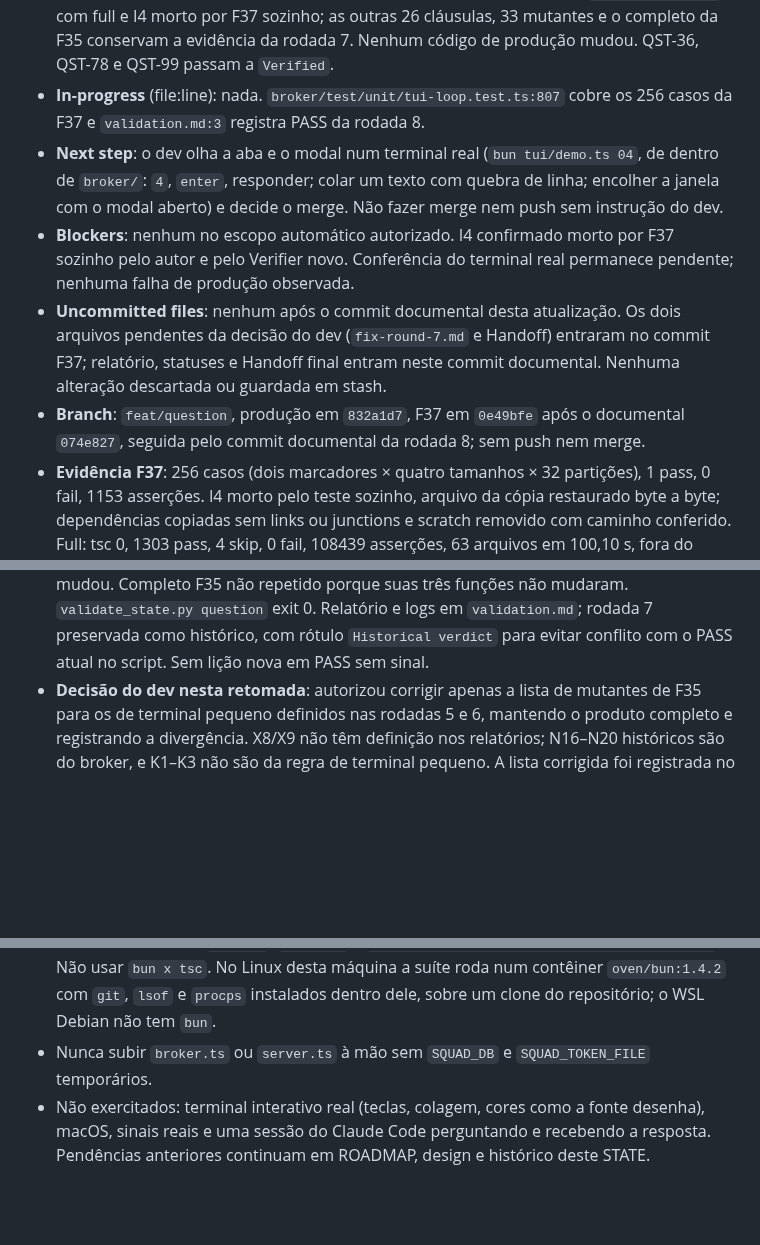
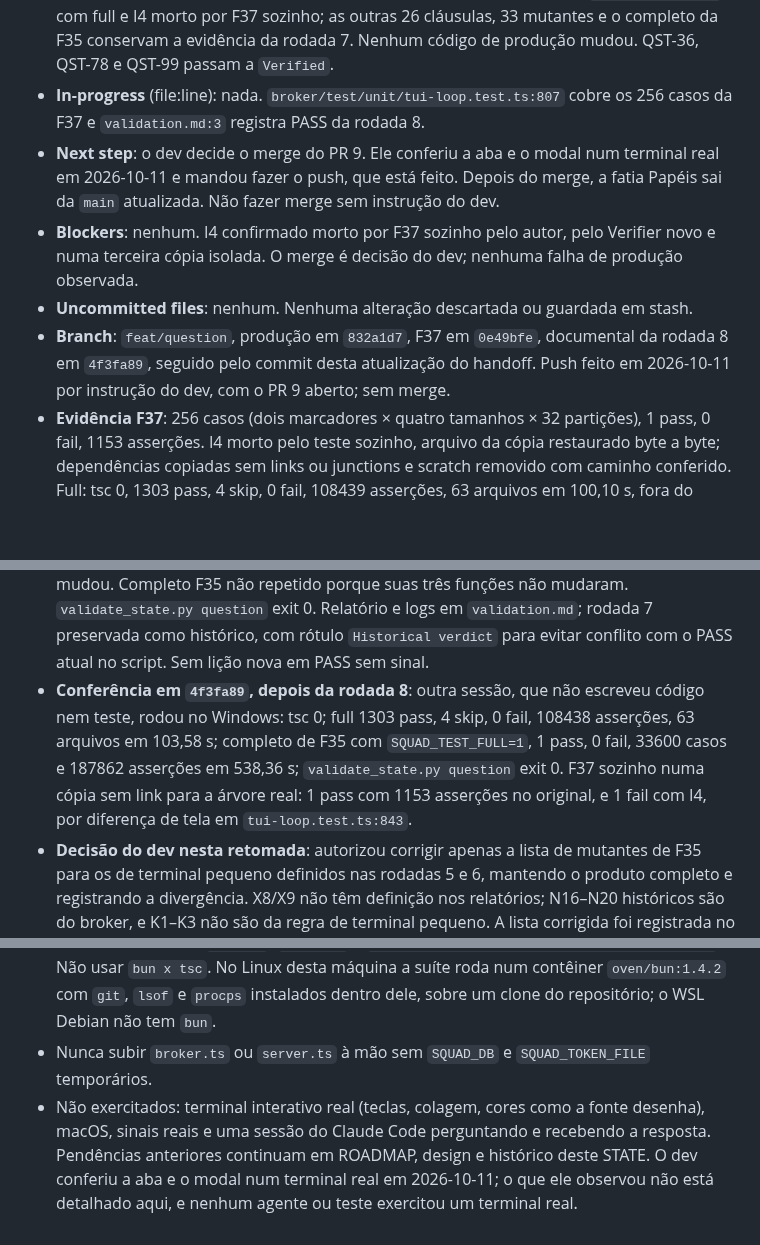
Before and after one commit to sh4wty1/squad-code-mcp, a Markdown page: .specs/STATE.md, 3 parts joined by grey strips. Drawn GitHub-style; blank space fills up the shorter version.

Commit message:
record in the handoff the push, the terminal check by the dev and the gate rerun on the verified head
Co-Authored-By: Claude Opus 5.5 <noreply@anthropic.com>

```diff
--- a/.specs/STATE.md
+++ b/.specs/STATE.md
@@ -124,12 +124,13 @@ Atualizado em 2026-10-11.
 - **Phase / Task**: rodada de correção 7 (`.specs/features/question/fix-round-7.md`), F37 concluída em `0e49bfe`; rodada 8 restrita do Verifier novo concluída com PASS. Resíduo I4 fechado conforme a decisão do dev de 2026-10-11.
 - **Completed**: T1–T38 e F1–F28 anteriores; F29 `1b6bb61`, F30 `e32b1c0`, F31 `bb3b853`, F32 `546af2a`, F33 `327ed65`, F34 `1ddf501`, F35 `9db4ad5`, F36 `832a1d7` e F37 `0e49bfe`, cada uma com tarefa marcada no mesmo commit. Rodada 8 independente sobre `832a1d7..0e49bfe`, com full e I4 morto por F37 sozinho; as outras 26 cláusulas, 33 mutantes e o completo da F35 conservam a evidência da rodada 7. Nenhum código de produção mudou. QST-36, QST-78 e QST-99 passam a `Verified`.
 - **In-progress** (file:line): nada. `broker/test/unit/tui-loop.test.ts:807` cobre os 256 casos da F37 e `validation.md:3` registra PASS da rodada 8.
-- **Next step**: o dev olha a aba e o modal num terminal real (`bun tui/demo.ts 04`, de dentro de `broker/`: `4`, `enter`, responder; colar um texto com quebra de linha; encolher a janela com o modal aberto) e decide o merge. Não fazer merge nem push sem instrução do dev.
-- **Blockers**: nenhum no escopo automático autorizado. I4 confirmado morto por F37 sozinho pelo autor e pelo Verifier novo. Conferência do terminal real permanece pendente; nenhuma falha de produção observada.
-- **Uncommitted files**: nenhum após o commit documental desta atualização. Os dois arquivos pendentes da decisão do dev (`fix-round-7.md` e Handoff) entraram no commit F37; relatório, statuses e Handoff final entram neste commit documental. Nenhuma alteração descartada ou guardada em stash.
-- **Branch**: `feat/question`, produção em `832a1d7`, F37 em `0e49bfe` após o documental `074e827`, seguida pelo commit documental da rodada 8; sem push nem merge.
+- **Next step**: o dev decide o merge do PR 9. Ele conferiu a aba e o modal num terminal real em 2026-10-11 e mandou fazer o push, que está feito. Depois do merge, a fatia Papéis sai da `main` atualizada. Não fazer merge sem instrução do dev.
+- **Blockers**: nenhum. I4 confirmado morto por F37 sozinho pelo autor, pelo Verifier novo e numa terceira cópia isolada. O merge é decisão do dev; nenhuma falha de produção observada.
+- **Uncommitted files**: nenhum. Nenhuma alteração descartada ou guardada em stash.
+- **Branch**: `feat/question`, produção em `832a1d7`, F37 em `0e49bfe`, documental da rodada 8 em `4f3fa89`, seguido pelo commit desta atualização do handoff. Push feito em 2026-10-11 por instrução do dev, com o PR 9 aberto; sem merge.
 - **Evidência F37**: 256 casos (dois marcadores × quatro tamanhos × 32 partições), 1 pass, 0 fail, 1153 asserções. I4 morto pelo teste sozinho, arquivo da cópia restaurado byte a byte; dependências copiadas sem links ou junctions e scratch removido com caminho conferido. Full: tsc 0, 1303 pass, 4 skip, 0 fail, 108439 asserções, 63 arquivos em 100,10 s, fora do sandbox após timeouts de `/health` na primeira tentativa. PEER-22 passou no controle fora dele. Logs e mapas de adequação em `fix-round-7.md`. Nenhuma asserção anterior, função da F35, produção ou frame mudou.
 - **Evidência independente da rodada 8**: PASS nas duas cláusulas abertas (QST-78 l e QST-99 e), 28/28 cláusulas e 34/34 mutantes na evidência acumulada. Full: tsc 0, 1303 pass, 4 skip, 0 fail, 108438 asserções, 63 arquivos em 94,18 s. F37 original sozinho: 1 pass, 0 fail, 256 casos, 1153 asserções, 5,67 s; I4: 0 pass, 1 fail, exit 1, diferença de tela em `tui-loop.test.ts:843`, sem timeout/sintaxe. Cópia física com node_modules próprio, zero reparse points; 4316 arquivos conferidos por hash no baseline, após restauração e após remoção segura. Porcelain vazio antes/depois do sensor. Nenhuma asserção anterior mudou. Completo F35 não repetido porque suas três funções não mudaram. `validate_state.py question` exit 0. Relatório e logs em `validation.md`; rodada 7 preservada como histórico, com rótulo `Historical verdict` para evitar conflito com o PASS atual no script. Sem lição nova em PASS sem sinal.
+- **Conferência em `4f3fa89`, depois da rodada 8**: outra sessão, que não escreveu código nem teste, rodou no Windows: tsc 0; full 1303 pass, 4 skip, 0 fail, 108438 asserções, 63 arquivos em 103,58 s; completo de F35 com `SQUAD_TEST_FULL=1`, 1 pass, 0 fail, 33600 casos e 187862 asserções em 538,36 s; `validate_state.py question` exit 0. F37 sozinho numa cópia sem link para a árvore real: 1 pass com 1153 asserções no original, e 1 fail com I4, por diferença de tela em `tui-loop.test.ts:843`.
 - **Decisão do dev nesta retomada**: autorizou corrigir apenas a lista de mutantes de F35 para os de terminal pequeno definidos nas rodadas 5 e 6, mantendo o produto completo e registrando a divergência. X8/X9 não têm definição nos relatórios; N16–N20 históricos são do broker, e K1–K3 não são da regra de terminal pequeno. A lista corrigida foi registrada no commit F35 em `fix-round-6.md`. A decisão sobre o custo autorizou 800 casos no gate e os 33600 do mesmo gerador/oráculo sob `SQUAD_TEST_FULL`, executados pelo autor e pelo Verifier.
 - **Evidência desta retomada**: F35, 800 casos no gate e os 20 mutantes definidos mortos pelo teste de 800 sozinho em cópias isoladas e restauradas; nenhum caso extra no gate. Full: tsc 0, 1301 pass, 4 skip, 0 fail, 63 arquivos. Completo: 1 pass, 0 fail, 33600 casos em 481,08 s. F36 isolado: 1 pass, 0 fail, 1368 sequências, 46983 asserções; nove mutantes mortos e restaurados. Build de F36: tsc 0, 1302 pass, 4 skip, 0 fail, 63 arquivos. Gates quick de F29–F34 verdes, full de F29: tsc 0, 1296 pass, 3 skip, 0 fail. Logs e cópias restauradas em `%TEMP%/squad-question-round6/`; a árvore real nunca recebeu mutantes.
 - **Evidência independente da rodada 7**: tsc 0; full 1302 pass, 4 skip, 0 fail, 63 arquivos; completo 1 pass, 0 fail, 33600 casos e 187862 asserções em 548,56 s. I4 também passou o full e o completo em 504,27 s. Todos os 29 mutantes exigidos por F35/F36 foram mortos pelos testes novos sozinhos. Probe fora da suíte: original 8 pass, mutante 8 fail. L-070 candidata registrada pelo script da skill. A limpeza dos worktrees atravessou a junction de `node_modules` e apagou dependências ignoradas da árvore real; restauradas por `bun install --frozen-lockfile`, com os 96 nomes/versões iguais ao lock, sem alteração rastreada. Full repetido após a recuperação: tsc 0, 1302 pass, 4 skip, 0 fail em 85,20 s. Só o worktree principal permanece. Incidente, logs e limites detalhados em `validation.md`.
@@ -149,4 +150,4 @@ Atualizado em 2026-10-11.
 - Riscos conhecidos, não corrigidos: `expire` roda num `setInterval` sem `try` em `broker.ts`, como o `cleanStale`, e uma exceção num temporizador do Bun encerra o broker; num terminal que não manda os marcadores da colagem delimitada (modo 2004), uma colagem entregue em várias leituras, com o `\r` sozinho numa delas, envia a resposta, e nenhum terminal real foi conferido quanto aos marcadores; `tui/demo.ts` não tem teste automático.
 - Rodar de dentro de `broker/`: `bun test` e `bun node_modules/typescript/bin/tsc --noEmit`. Não usar `bun x tsc`. No Linux desta máquina a suíte roda num contêiner `oven/bun:1.4.2` com `git`, `lsof` e `procps` instalados dentro dele, sobre um clone do repositório; o WSL Debian não tem `bun`.
 - Nunca subir `broker.ts` ou `server.ts` à mão sem `SQUAD_DB` e `SQUAD_TOKEN_FILE` temporários.
-- Não exercitados: terminal interativo real (teclas, colagem, cores como a fonte desenha), macOS, sinais reais e uma sessão do Claude Code perguntando e recebendo a resposta. Pendências anteriores continuam em ROADMAP, design e histórico deste STATE.
+- Não exercitados: terminal interativo real (teclas, colagem, cores como a fonte desenha), macOS, sinais reais e uma sessão do Claude Code perguntando e recebendo a resposta. Pendências anteriores continuam em ROADMAP, design e histórico deste STATE. O dev conferiu a aba e o modal num terminal real em 2026-10-11; o que ele observou não está detalhado aqui, e nenhum agente ou teste exercitou um terminal real.
```
